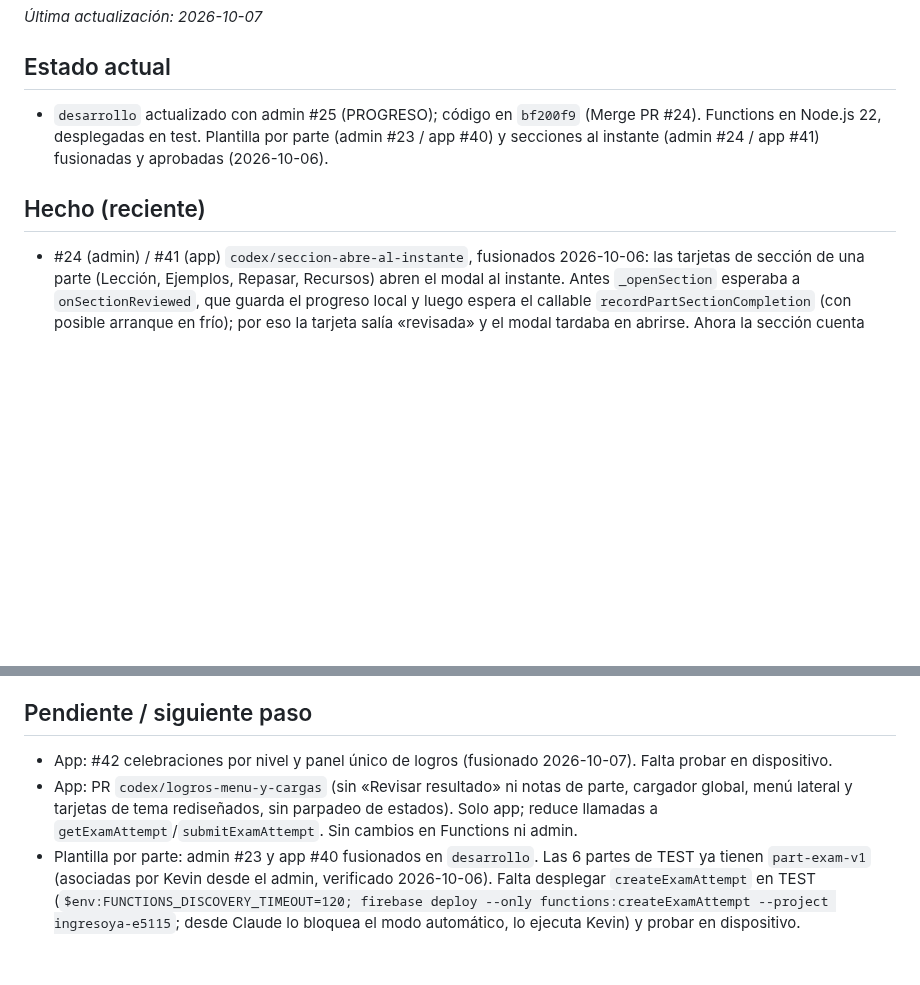
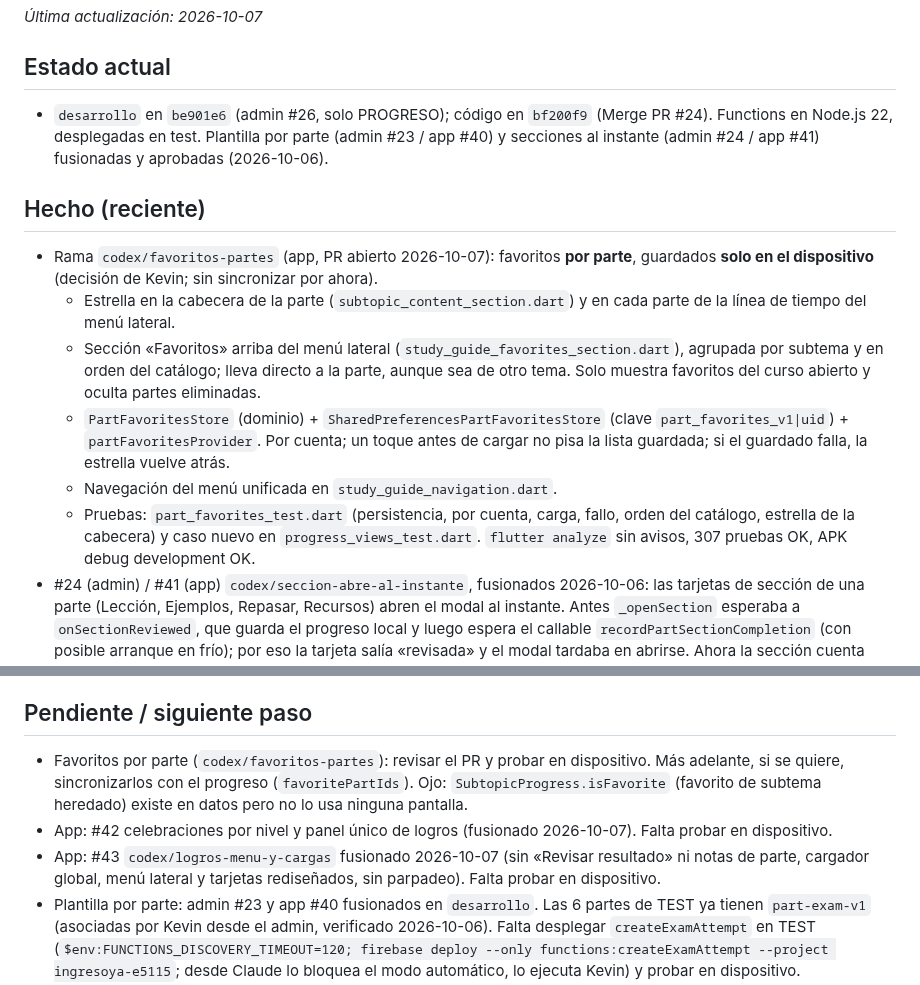
Before and after one commit to matecmi/ingresoYa_admin, a Markdown page: PROGRESO.md, 2 parts joined by grey strips. Drawn GitHub-style; blank space fills up the shorter version.

Commit message:
Favoritos por parte en el menú lateral
Estrella en la cabecera de la parte y en el menú lateral; sección
«Favoritos» arriba del menú, agrupada por subtema, que lleva directo a la
parte. Se guardan solo en el dispositivo (SharedPreferences, por cuenta).
PROGRESO actualizado en ambos proyectos (y corregidos #42/#43 como
fusionados).

Co-Authored-By: Claude Opus 5.5 <noreply@anthropic.com>

```diff
--- a/PROGRESO.md
+++ b/PROGRESO.md
@@ -5,9 +5,15 @@
 _Última actualización: 2026-10-07_
 
 ## Estado actual
-- `desarrollo` actualizado con admin #25 (PROGRESO); código en `bf200f9` (Merge PR #24). Functions en Node.js 22, desplegadas en test. Plantilla por parte (admin #23 / app #40) y secciones al instante (admin #24 / app #41) fusionadas y aprobadas (2026-10-06).
+- `desarrollo` en `be901e6` (admin #26, solo PROGRESO); código en `bf200f9` (Merge PR #24). Functions en Node.js 22, desplegadas en test. Plantilla por parte (admin #23 / app #40) y secciones al instante (admin #24 / app #41) fusionadas y aprobadas (2026-10-06).
 
 ## Hecho (reciente)
+- Rama `codex/favoritos-partes` (app, PR abierto 2026-10-07): favoritos **por parte**, guardados **solo en el dispositivo** (decisión de Kevin; sin sincronizar por ahora).
+  - Estrella en la cabecera de la parte (`subtopic_content_section.dart`) y en cada parte de la línea de tiempo del menú lateral.
+  - Sección «Favoritos» arriba del menú lateral (`study_guide_favorites_section.dart`), agrupada por subtema y en orden del catálogo; lleva directo a la parte, aunque sea de otro tema. Solo muestra favoritos del curso abierto y oculta partes eliminadas.
+  - `PartFavoritesStore` (dominio) + `SharedPreferencesPartFavoritesStore` (clave `part_favorites_v1|uid`) + `partFavoritesProvider`. Por cuenta; un toque antes de cargar no pisa la lista guardada; si el guardado falla, la estrella vuelve atrás.
+  - Navegación del menú unificada en `study_guide_navigation.dart`.
+  - Pruebas: `part_favorites_test.dart` (persistencia, por cuenta, carga, fallo, orden del catálogo, estrella de la cabecera) y caso nuevo en `progress_views_test.dart`. `flutter analyze` sin avisos, 307 pruebas OK, APK debug development OK.
 - #24 (admin) / #41 (app) `codex/seccion-abre-al-instante`, fusionados 2026-10-06: las tarjetas de sección de una parte (Lección, Ejemplos, Repasar, Recursos) abren el modal al instante. Antes `_openSection` esperaba a `onSectionReviewed`, que guarda el progreso local y luego espera el callable `recordPartSectionCompletion` (con posible arranque en frío); por eso la tarjeta salía «revisada» y el modal tardaba en abrirse. Ahora la sección cuenta como revisada al cerrar el modal y el guardado corre en segundo plano. Prueba nueva `part_learning_section_open_test.dart` (falla con el código anterior). App: analyze sin avisos, 282 pruebas OK.
 - #23 (admin) / #40 (app) `codex/plantilla-examen-parte`, fusionados 2026-10-06: el examen de parte usa la plantilla que el admin asocia a cada parte (`listPart[].examTemplateId`), igual que `masteryTemplateId` del subtema. Admin: selector «Examen de la parte» (solo `part_completion` dinámicas, activas y publicadas, revalidado en la transacción que guarda `listPart`); la lista de partes avisa «Sin examen de parte». Functions: `createExamAttempt` rechaza otra plantilla con `part_template_not_associated`. App: lee `examTemplateId` (DTO + Hive campo 20), lo envía en vez de `part-exam-v1` fijo y no inicia el examen si la parte no tiene plantilla. Pruebas: Functions lint, 29 unitarias, 20 emulador; admin 70; app 281 y analyze sin avisos.
 - #19 Migración Functions a Node.js 22: `firebase.json` `runtime: nodejs22`, `engines.node: 22`. Lint OK; 29 unitarias OK en Node 20 y Node 22; 19 de emulador OK.
@@ -38,8 +44,9 @@ _Última actualización: 2026-10-07_
 - Siguiente: validar ambas partes en la app y el logro «Subtema completado». Opcional: plantilla de dominio para este subtema.
 
 ## Pendiente / siguiente paso
+- Favoritos por parte (`codex/favoritos-partes`): revisar el PR y probar en dispositivo. Más adelante, si se quiere, sincronizarlos con el progreso (`favoritePartIds`). Ojo: `SubtopicProgress.isFavorite` (favorito de subtema heredado) existe en datos pero no lo usa ninguna pantalla.
 - App: #42 celebraciones por nivel y panel único de logros (fusionado 2026-10-07). Falta probar en dispositivo.
-- App: PR `codex/logros-menu-y-cargas` (sin «Revisar resultado» ni notas de parte, cargador global, menú lateral y tarjetas de tema rediseñados, sin parpadeo de estados). Solo app; reduce llamadas a `getExamAttempt`/`submitExamAttempt`. Sin cambios en Functions ni admin.
+- App: #43 `codex/logros-menu-y-cargas` fusionado 2026-10-07 (sin «Revisar resultado» ni notas de parte, cargador global, menú lateral y tarjetas rediseñados, sin parpadeo). Falta probar en dispositivo.
 - Plantilla por parte: admin #23 y app #40 fusionados en `desarrollo`. Las 6 partes de TEST ya tienen `part-exam-v1` (asociadas por Kevin desde el admin, verificado 2026-10-06). Falta desplegar `createExamAttempt` en TEST (`$env:FUNCTIONS_DISCOVERY_TIMEOUT=120; firebase deploy --only functions:createExamAttempt --project ingresoya-e5115`; desde Claude lo bloquea el modo automático, lo ejecuta Kevin) y probar en dispositivo.
 - Secciones al instante (#24 / #41): solo app, sin despliegue. Falta probar en dispositivo.
 - Opcional: instalar Node 22 en local (`nvm install 22`).
```
